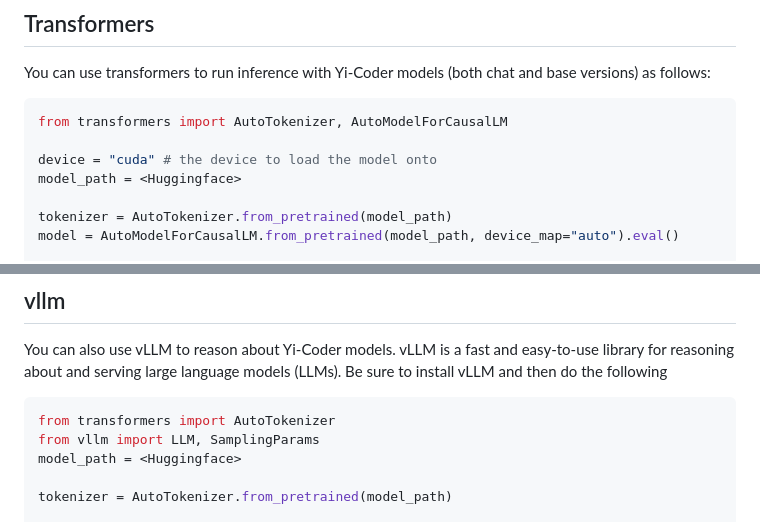
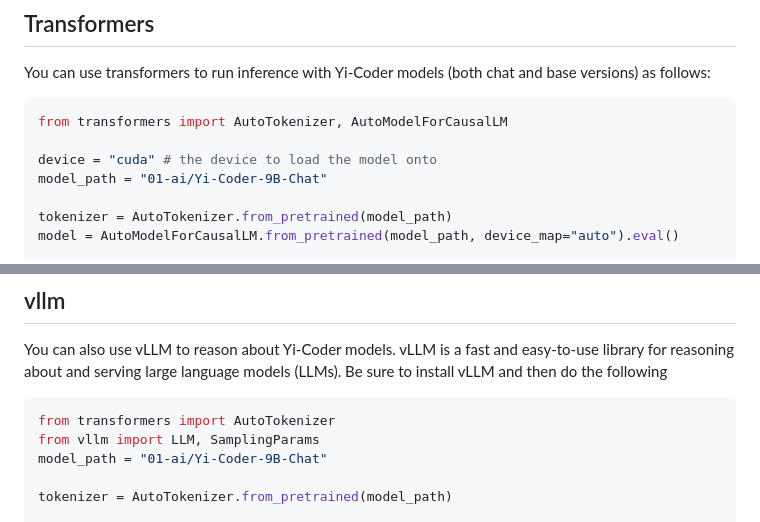
Before and after one commit to 01-ai/Yi-Coder, a Markdown page: README.md, 2 parts joined by grey strips. Rendered like a GitHub page.

````diff
--- a/README.md
+++ b/README.md
@@ -30,7 +30,7 @@ You can use transformers to run inference with Yi-Coder models (both chat and ba
 from transformers import AutoTokenizer, AutoModelForCausalLM
 
 device = "cuda" # the device to load the model onto
-model_path = <Huggingface>
+model_path = "01-ai/Yi-Coder-9B-Chat"
 
 tokenizer = AutoTokenizer.from_pretrained(model_path)
 model = AutoModelForCausalLM.from_pretrained(model_path, device_map="auto").eval()
@@ -64,7 +64,7 @@ You can also use vLLM to reason about Yi-Coder models. vLLM is a fast and easy-t
 ```python
 from transformers import AutoTokenizer
 from vllm import LLM, SamplingParams
-model_path = <Huggingface>
+model_path = "01-ai/Yi-Coder-9B-Chat"
 
 tokenizer = AutoTokenizer.from_pretrained(model_path)
 
````
